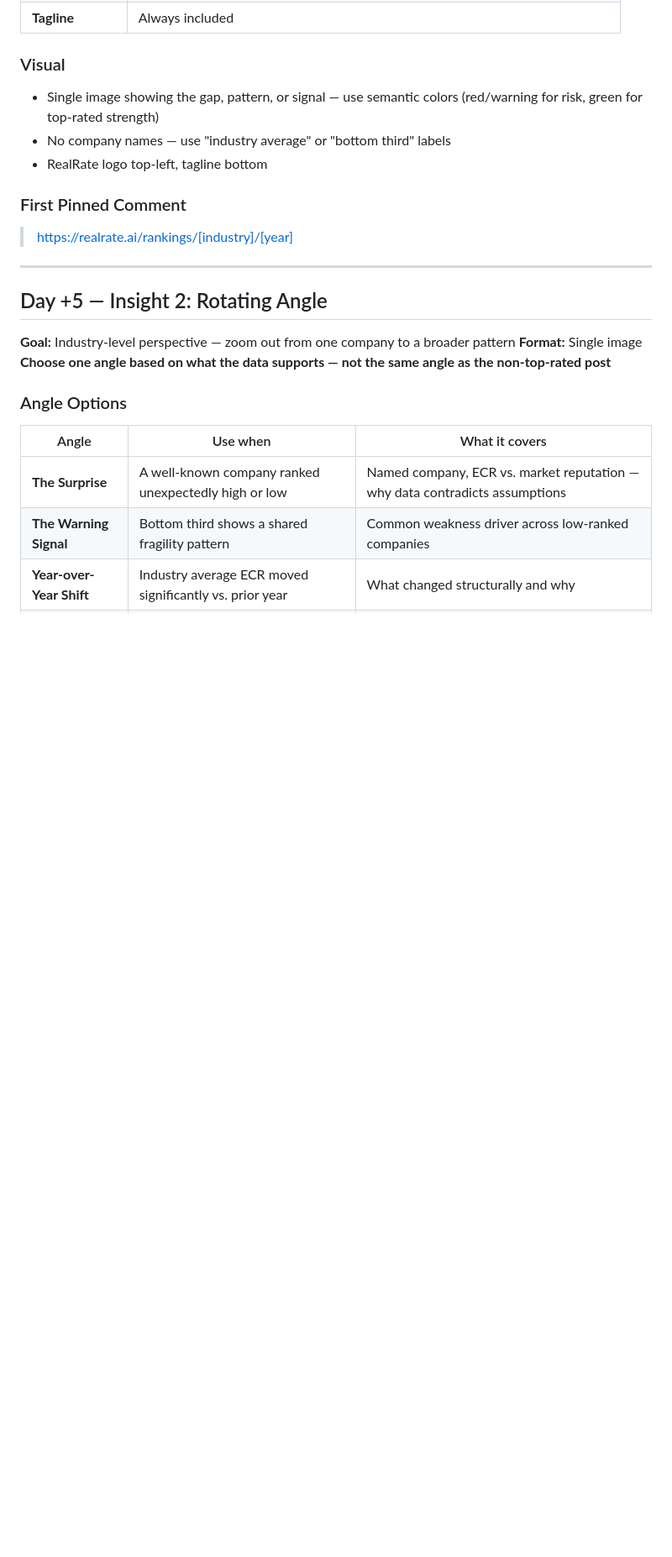
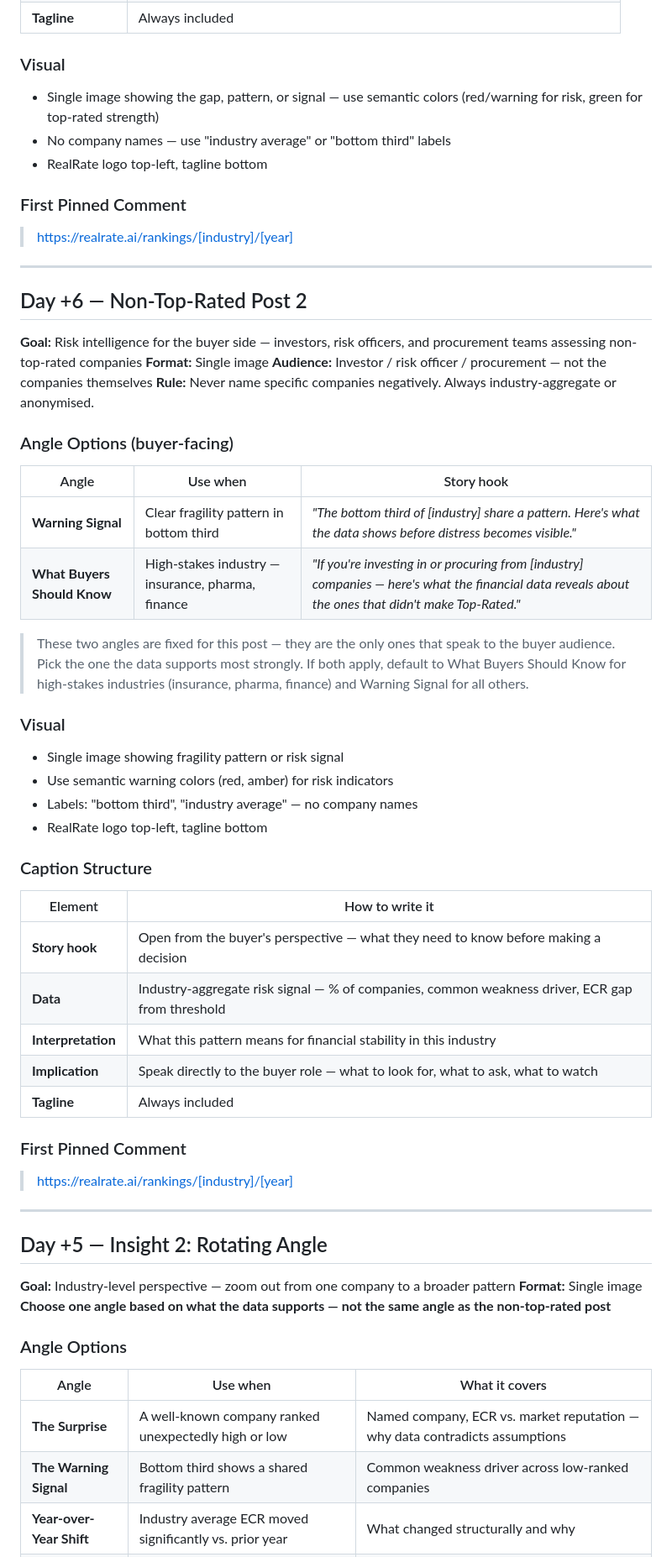
Before and after one commit to realrate/Claude, a Markdown page: SOP/ranking-publication-protocol.md, the part around one of its changes. Shown at 84% size. GitHub-like rendering; blank space fills up the shorter version.

```diff
--- a/SOP/ranking-publication-protocol.md
+++ b/SOP/ranking-publication-protocol.md
@@ -215,6 +217,42 @@ Find the company with the largest rank change up or down. Identify which ECR dri
 
 ---
 
+## Day +6 — Non-Top-Rated Post 2
+
+**Goal:** Risk intelligence for the buyer side — investors, risk officers, and procurement teams assessing non-top-rated companies
+**Format:** Single image
+**Audience:** Investor / risk officer / procurement — not the companies themselves
+**Rule:** Never name specific companies negatively. Always industry-aggregate or anonymised.
+
+### Angle Options (buyer-facing)
+
+| Angle | Use when | Story hook |
+|---|---|---|
+| **Warning Signal** | Clear fragility pattern in bottom third | *"The bottom third of [industry] share a pattern. Here's what the data shows before distress becomes visible."* |
+| **What Buyers Should Know** | High-stakes industry — insurance, pharma, finance | *"If you're investing in or procuring from [industry] companies — here's what the financial data reveals about the ones that didn't make Top-Rated."* |
+
+> These two angles are fixed for this post — they are the only ones that speak to the buyer audience. Pick the one the data supports most strongly. If both apply, default to What Buyers Should Know for high-stakes industries (insurance, pharma, finance) and Warning Signal for all others.
+
+### Visual
+- Single image showing fragility pattern or risk signal
+- Use semantic warning colors (red, amber) for risk indicators
+- Labels: "bottom third", "industry average" — no company names
+- RealRate logo top-left, tagline bottom
+
+### Caption Structure
+| Element | How to write it |
+|---|---|
+| **Story hook** | Open from the buyer's perspective — what they need to know before making a decision |
+| **Data** | Industry-aggregate risk signal — % of companies, common weakness driver, ECR gap from threshold |
+| **Interpretation** | What this pattern means for financial stability in this industry |
+| **Implication** | Speak directly to the buyer role — what to look for, what to ask, what to watch |
+| **Tagline** | Always included |
+
+### First Pinned Comment
+> https://realrate.ai/rankings/[industry]/[year]
+
+---
+
 ## Day +5 — Insight 2: Rotating Angle
 
 **Goal:** Industry-level perspective — zoom out from one company to a broader pattern
```
Also changed, not shown: other parts of SOP/ranking-publication-protocol.md (+21 -14 lines).
